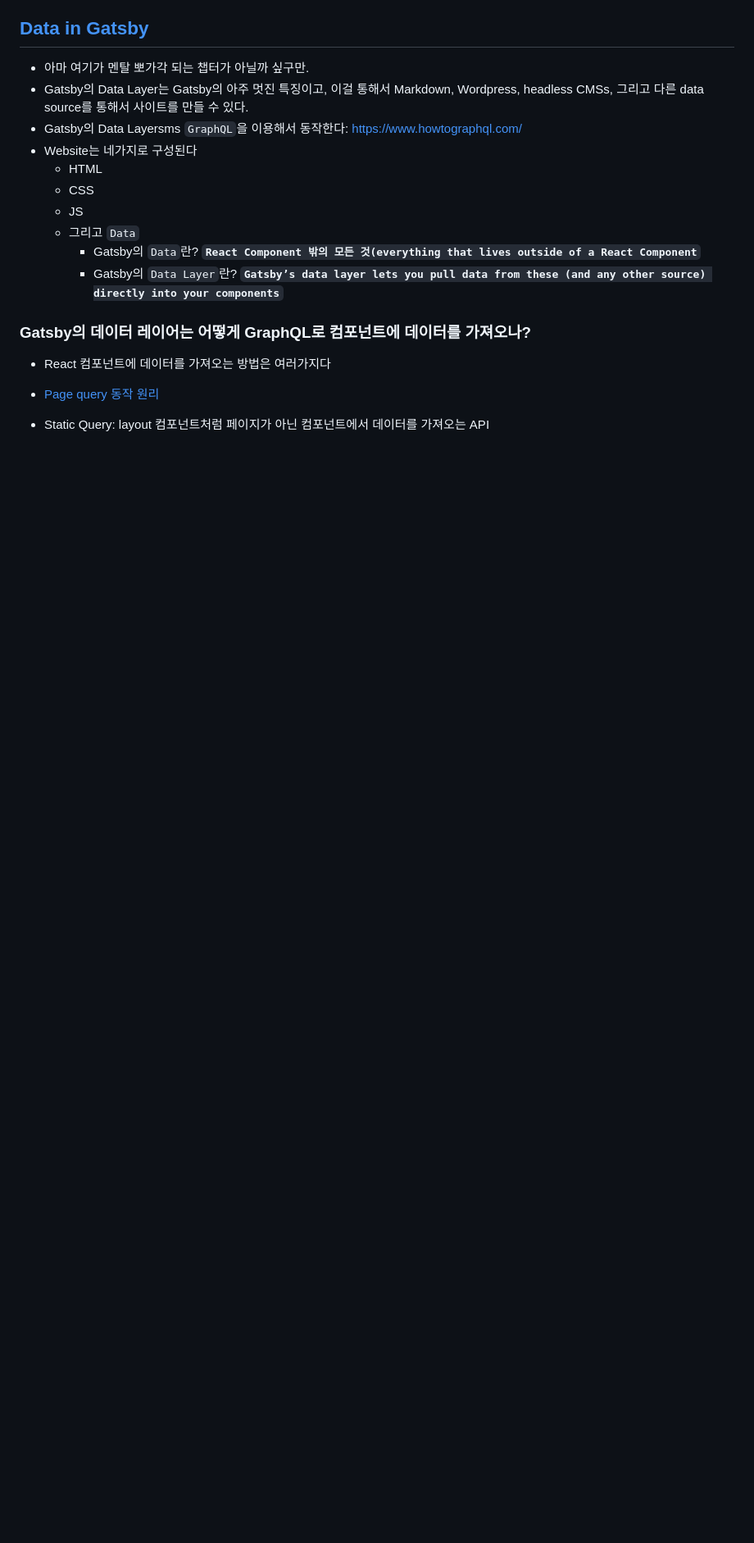
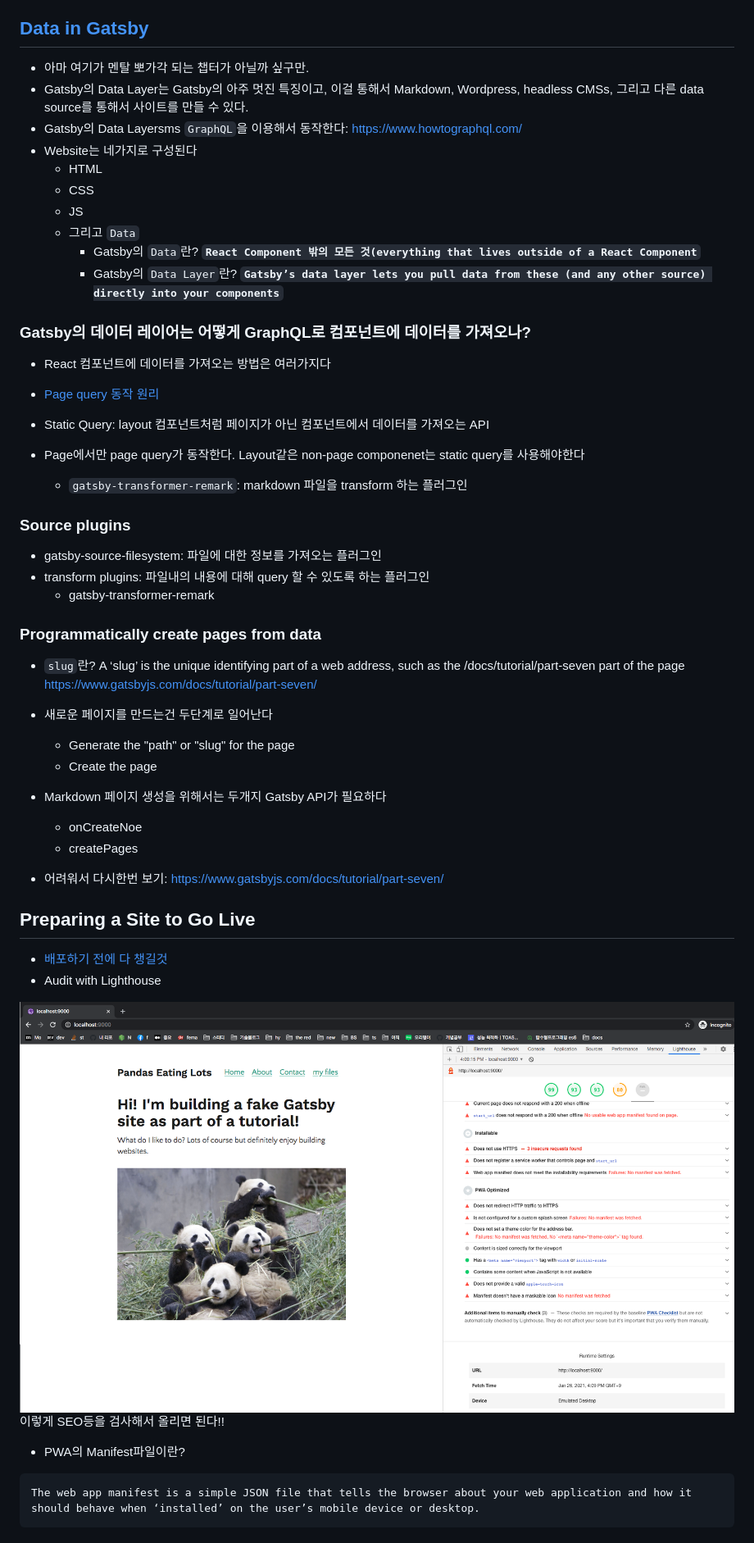
Before and after one commit to hayoung0Lee/gatsby-tutorial, a Markdown page: README.md, the part around the change. Shown: that part at 82% size. GitHub-like rendering; pictures changed too: img/3.png (added); blank space fills up the shorter version.

Commit message:
Tutorial 마무리! 어려웠다

````diff
--- a/README.md
+++ b/README.md
@@ -136,3 +136,37 @@ http-server .
 - [Page query 동작 원리](https://www.gatsbyjs.com/docs/how-to/querying-data/page-query/)
 
 - Static Query: layout 컴포넌트처럼 페이지가 아닌 컴포넌트에서 데이터를 가져오는 API
+
+- Page에서만 page query가 동작한다. Layout같은 non-page componenet는 static query를 사용해야한다
+  - `gatsby-transformer-remark`: markdown 파일을 transform 하는 플러그인
+
+
+### Source plugins
+- gatsby-source-filesystem: 파일에 대한 정보를 가져오는 플러그인
+- transform plugins: 파일내의 내용에 대해 query 할 수 있도록 하는 플러그인
+  - gatsby-transformer-remark
+
+### Programmatically create pages from data
+- `slug`란? A ‘slug’ is the unique identifying part of a web address, such as the /docs/tutorial/part-seven part of the page https://www.gatsbyjs.com/docs/tutorial/part-seven/
+
+- 새로운 페이지를 만드는건 두단계로 일어난다
+  - Generate the "path" or "slug" for the page
+  - Create the page
+- Markdown 페이지 생성을 위해서는 두개지 Gatsby API가 필요하다
+  - onCreateNoe
+  - createPages
+
+- 어려워서 다시한번 보기: https://www.gatsbyjs.com/docs/tutorial/part-seven/
+
+
+## Preparing a Site to Go Live
+- [배포하기 전에 다 챙길것](https://www.gatsbyjs.com/docs/tutorial/part-eight/)
+- Audit with Lighthouse
+<img src="./img/3.png">
+
+이렇게 SEO등을 검사해서 올리면 된다!!
+
+- PWA의 Manifest파일이란?
+```
+The web app manifest is a simple JSON file that tells the browser about your web application and how it should behave when ‘installed’ on the user’s mobile device or desktop.
+```
````
Also changed, not shown: 12 other files.
